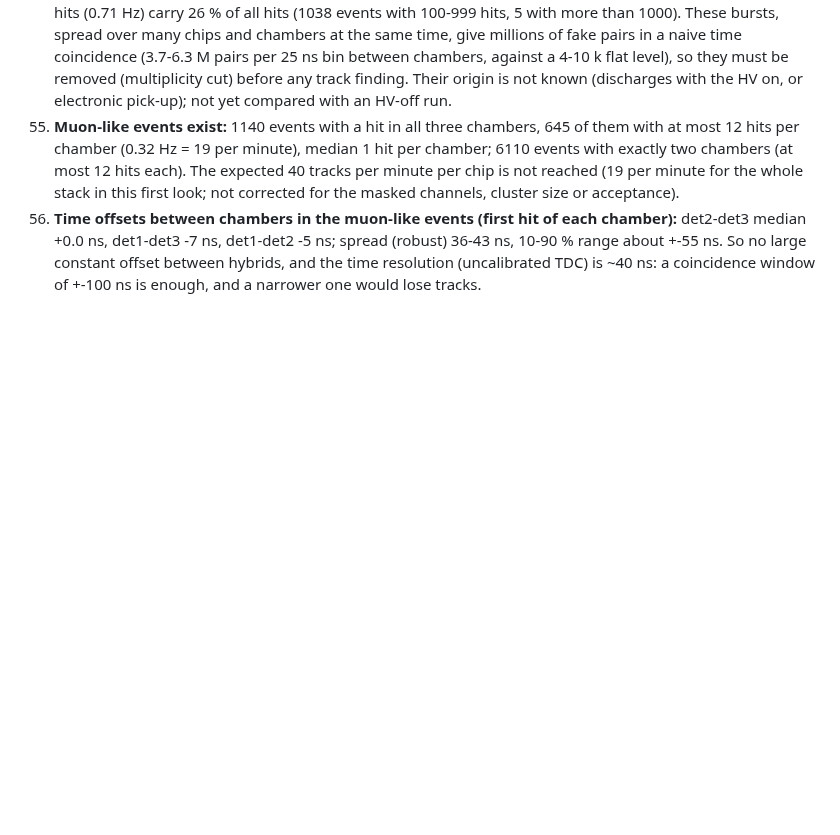
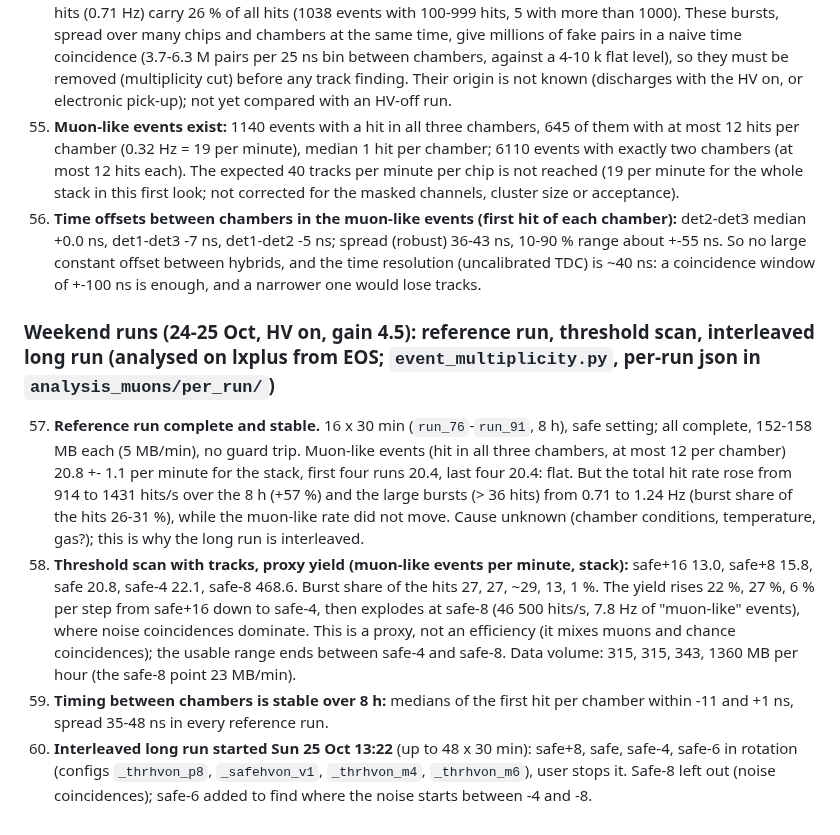
Before and after one commit to akallitss/DAQ_Control_VMM_Beam, a Markdown page: docs/LAB_COSMICS_OBSERVATIONS.md, the part around the change. Drawn GitHub-style; blank space fills up the shorter version.

Commit message:
docs: weekend runs, stability and proxy yield, obs 57-60
Co-Authored-By: Claude Sonnet 5.5 <noreply@anthropic.com>
Claude-Session: https://claude.ai/code/session_016smzhmuCMczLuVb5bXqEoK

```diff
--- a/docs/LAB_COSMICS_OBSERVATIONS.md
+++ b/docs/LAB_COSMICS_OBSERVATIONS.md
@@ -292,3 +292,15 @@ Block C (runs 48-56, sng 1): the same chips at d = 100, 60, 50, 40, 34, 27, 22,
     (at most 12 hits each). The expected 40 tracks per minute per chip is not reached (19 per minute for the whole stack in this first look; not corrected for the masked channels, cluster size or acceptance).
 56. **Time offsets between chambers in the muon-like events (first hit of each chamber):** det2-det3 median +0.0 ns, det1-det3 -7 ns, det1-det2 -5 ns; spread (robust) 36-43 ns, 10-90 % range about +-55 ns.
     So no large constant offset between hybrids, and the time resolution (uncalibrated TDC) is ~40 ns: a coincidence window of +-100 ns is enough, and a narrower one would lose tracks.
+
+### Weekend runs (24-25 Oct, HV on, gain 4.5): reference run, threshold scan, interleaved long run (analysed on lxplus from EOS; `event_multiplicity.py`, per-run json in `analysis_muons/per_run/`)
+
+57. **Reference run complete and stable.** 16 x 30 min (`run_76`-`run_91`, 8 h), safe setting; all complete, 152-158 MB each (5 MB/min), no guard trip. Muon-like events (hit in all three chambers, at most 12 per chamber)
+    20.8 +- 1.1 per minute for the stack, first four runs 20.4, last four 20.4: flat. But the total hit rate rose from 914 to 1431 hits/s over the 8 h (+57 %) and the large bursts (> 36 hits) from 0.71 to 1.24 Hz
+    (burst share of the hits 26-31 %), while the muon-like rate did not move. Cause unknown (chamber conditions, temperature, gas?); this is why the long run is interleaved.
+58. **Threshold scan with tracks, proxy yield (muon-like events per minute, stack):** safe+16 13.0, safe+8 15.8, safe 20.8, safe-4 22.1, safe-8 468.6. Burst share of the hits 27, 27, ~29, 13, 1 %. The yield rises 22 %, 27 %, 6 % per step from safe+16 down to safe-4, then explodes
+    at safe-8 (46 500 hits/s, 7.8 Hz of "muon-like" events), where noise coincidences dominate. This is a proxy, not an efficiency (it mixes muons and chance coincidences); the usable range ends between safe-4 and safe-8.
+    Data volume: 315, 315, 343, 1360 MB per hour (the safe-8 point 23 MB/min).
+59. **Timing between chambers is stable over 8 h:** medians of the first hit per chamber within -11 and +1 ns, spread 35-48 ns in every reference run.
+60. **Interleaved long run started Sun 25 Oct 13:22** (up to 48 x 30 min): safe+8, safe, safe-4, safe-6 in rotation (configs `_thrhvon_p8`, `_safehvon_v1`, `_thrhvon_m4`, `_thrhvon_m6`), user stops it. Safe-8 left out (noise coincidences);
+    safe-6 added to find where the noise starts between -4 and -8.
```
